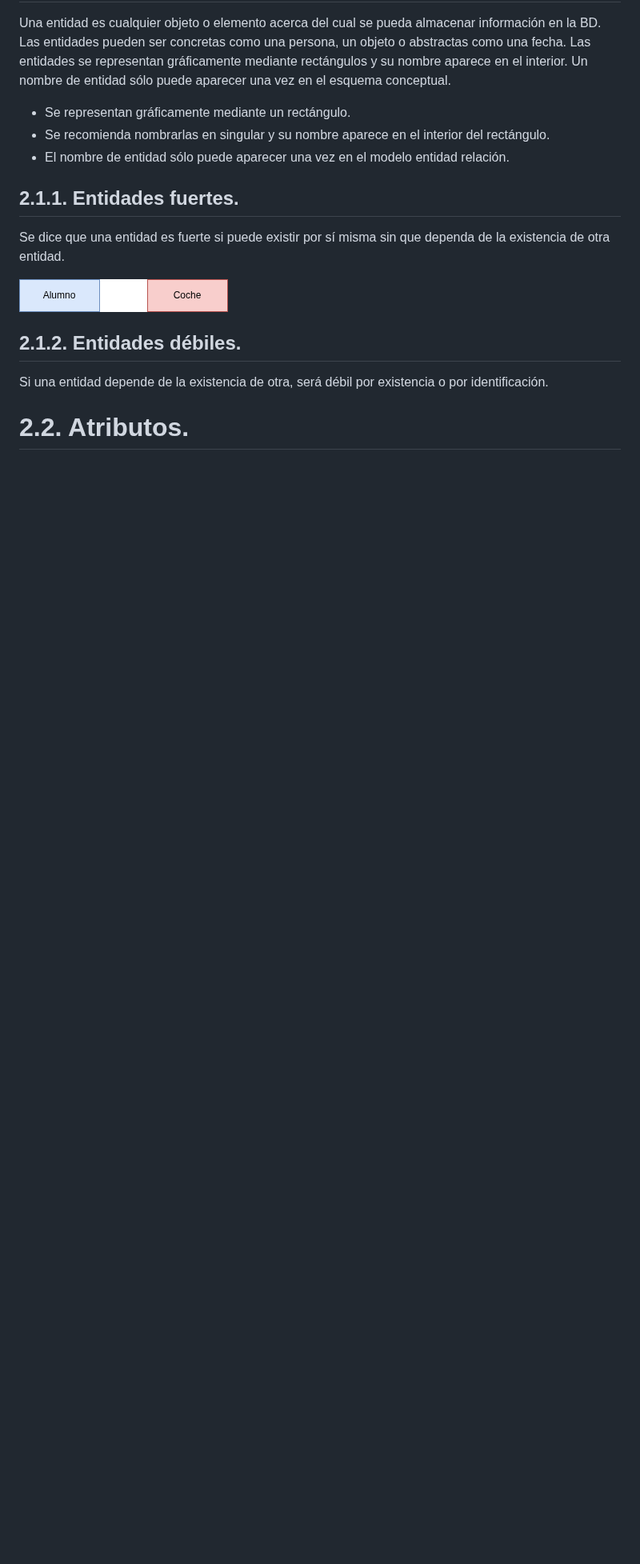
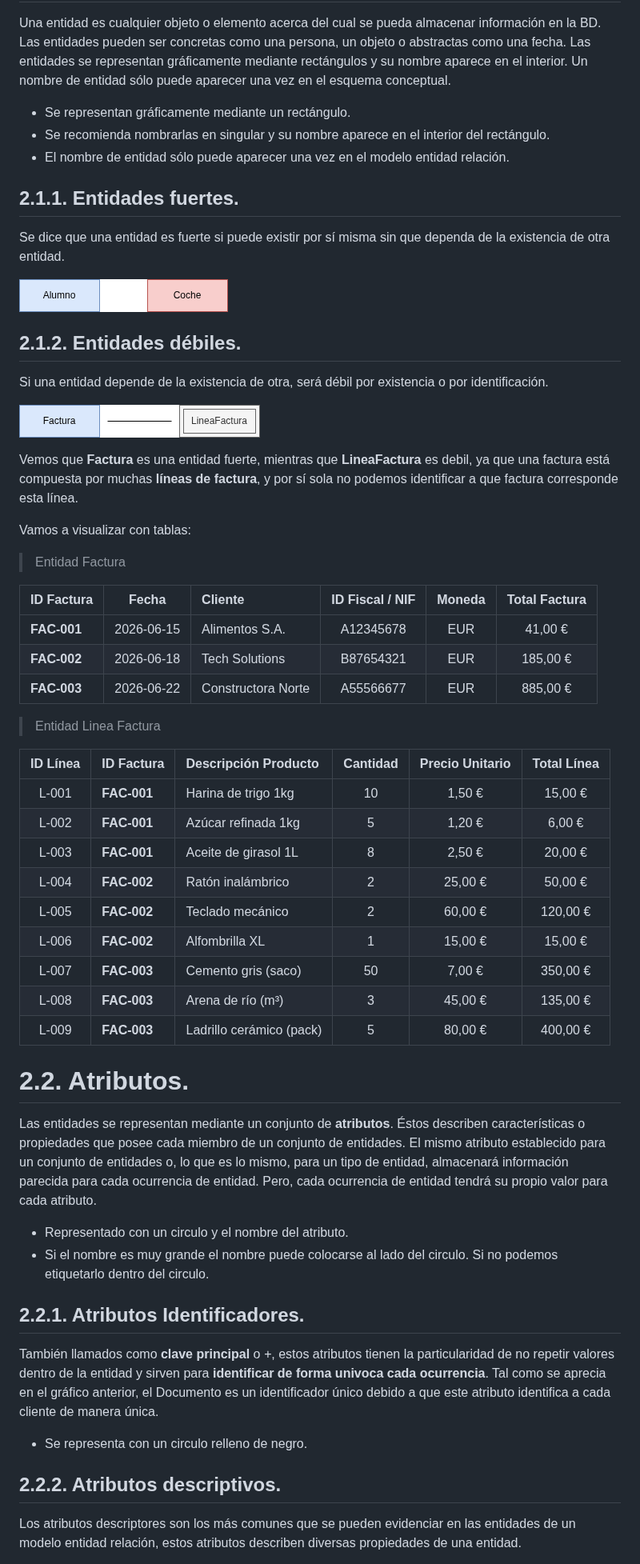
Before and after one commit to rescobarzudocencia/modulos_docencia, a Markdown page: bd/Ut2/README.md, the part around one of its changes. Shown at 80% size. Rendered like a GitHub page; pictures changed too: bd/img/2_entidadesDebiles.png (added); blank space fills up the shorter version.

Commit message:
BD ER Atributos

```diff
--- a/bd/Ut2/README.md
+++ b/bd/Ut2/README.md
@@ -58,5 +65,49 @@ Se dice que una entidad es fuerte si puede existir por sí misma sin que dependa
 
 Si una entidad depende de la existencia de otra, será débil por existencia o por identificación.
 
+![Entidades Débiles](../img/2_entidadesDebiles.png)
+
+Vemos que **Factura** es una entidad fuerte, mientras que **LineaFactura** es debil, ya que una factura está compuesta por muchas **líneas de factura**, y por sí sola no podemos identificar a que factura corresponde esta línea.
+
+Vamos a visualizar con tablas:
+
+> Entidad Factura
+
+| ID Factura | Fecha | Cliente | ID Fiscal / NIF | Moneda | Total Factura |
+| :--- | :---: | :--- | :---: | :---: | :---: |
+| **FAC-001** | 2026-06-15 | Alimentos S.A. | A12345678 | EUR | 41,00 € |
+| **FAC-002** | 2026-06-18 | Tech Solutions | B87654321 | EUR | 185,00 € |
+| **FAC-003** | 2026-06-22 | Constructora Norte | A55566677 | EUR | 885,00 € |
+
+> Entidad Linea Factura
+
+| ID Línea | ID Factura  | Descripción Producto     | Cantidad | Precio Unitario | Total Línea |
+| :------: | :---------- | :----------------------- | :------: | :-------------: | :---------: |
+|  L-001   | **FAC-001** | Harina de trigo 1kg      |    10    |     1,50 €      |   15,00 €   |
+|  L-002   | **FAC-001** | Azúcar refinada 1kg      |    5     |     1,20 €      |   6,00 €    |
+|  L-003   | **FAC-001** | Aceite de girasol 1L     |    8     |     2,50 €      |   20,00 €   |
+|  L-004   | **FAC-002** | Ratón inalámbrico        |    2     |     25,00 €     |   50,00 €   |
+|  L-005   | **FAC-002** | Teclado mecánico         |    2     |     60,00 €     |  120,00 €   |
+|  L-006   | **FAC-002** | Alfombrilla XL           |    1     |     15,00 €     |   15,00 €   |
+|  L-007   | **FAC-003** | Cemento gris (saco)      |    50    |     7,00 €      |  350,00 €   |
+|  L-008   | **FAC-003** | Arena de río (m³)        |    3     |     45,00 €     |  135,00 €   |
+|  L-009   | **FAC-003** | Ladrillo cerámico (pack) |    5     |     80,00 €     |  400,00 €   |
+
+
 # 2.2. Atributos.
 
+Las entidades se representan mediante un conjunto de **atributos**. Éstos describen características o propiedades que posee cada miembro de un conjunto de entidades. El mismo atributo establecido para un conjunto de entidades o, lo que es lo mismo, para un tipo de entidad, almacenará información parecida para cada ocurrencia de entidad. Pero, cada ocurrencia de entidad tendrá su propio valor para cada atributo.
+
++ Representado con un circulo y el nombre del atributo.
++ Si el nombre es muy grande el nombre puede colocarse al lado del circulo. Si no podemos etiquetarlo dentro del circulo.
+
+## 2.2.1. Atributos Identificadores.
+
+También llamados como **clave principal** o *+*, estos atributos tienen la particularidad de no repetir valores dentro de la entidad y sirven para **identificar de forma univoca cada ocurrencia**. Tal como se aprecia en el gráfico anterior, el Documento es un identificador único debido a que este atributo identifica a cada cliente de manera única.
+
++ Se representa con un circulo relleno de negro.
+
+## 2.2.2. Atributos descriptivos.
+
+Los atributos descriptores son los más comunes que se pueden evidenciar en las entidades de un modelo entidad relación, estos atributos describen diversas propiedades de una entidad.
+
```
Also changed, not shown: other parts of bd/Ut2/README.md (+41 -0 lines), bd/img/2_tiposAtributos.png (added).
